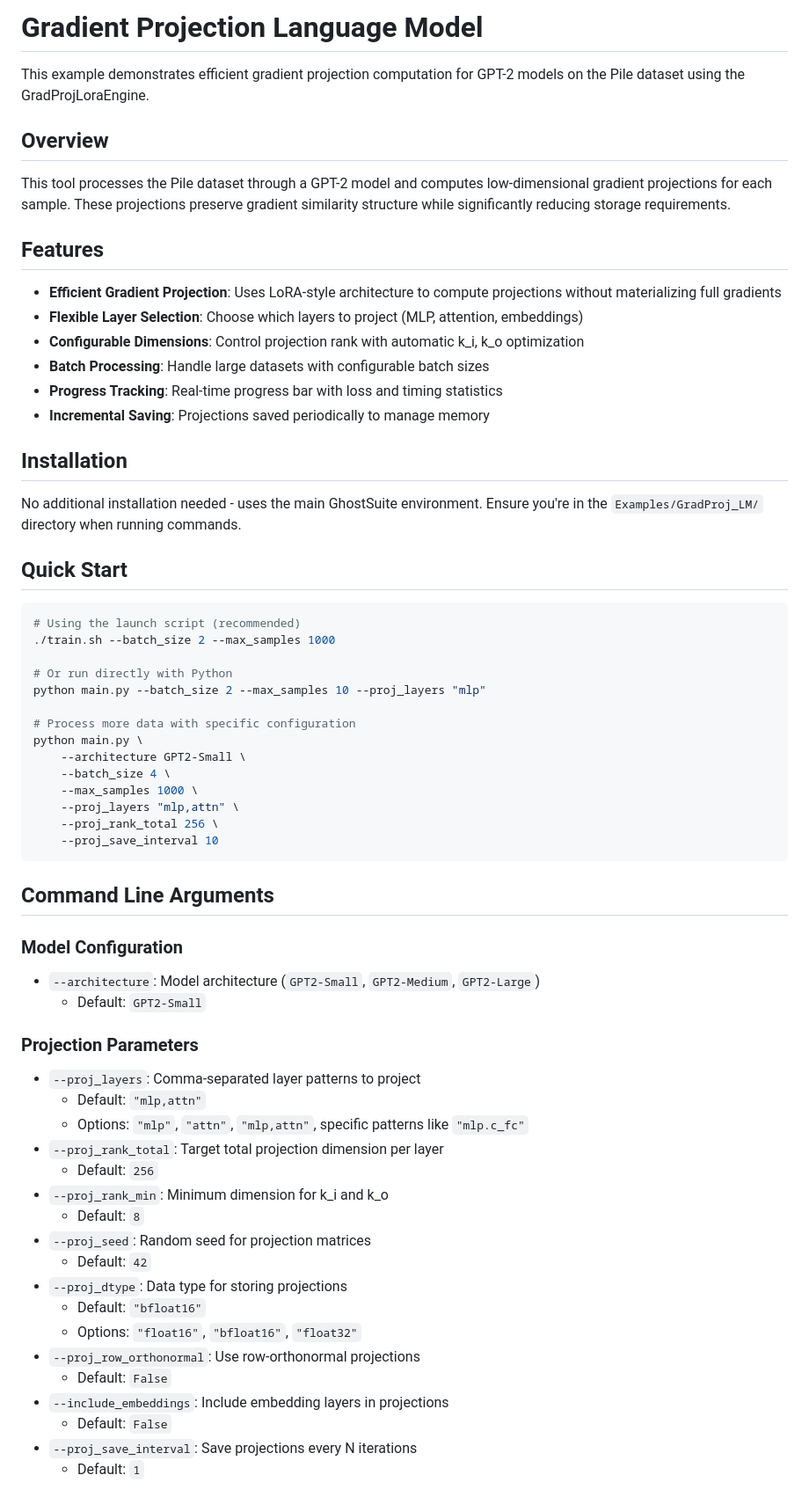
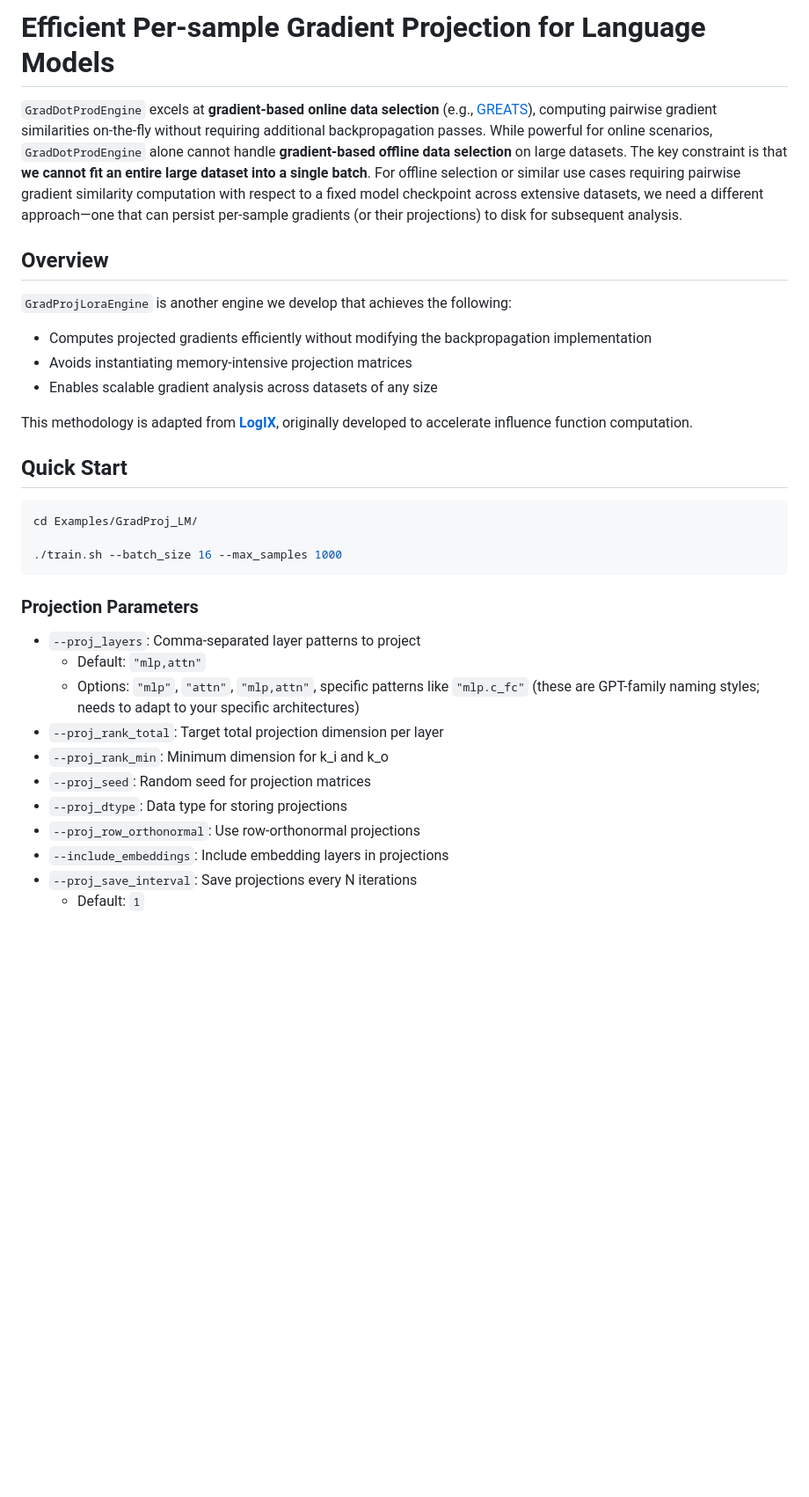
Before and after one commit to Jiachen-T-Wang/GhostSuite, a Markdown page: Examples/GradProj_LM/README.md, the part around one of its changes. Shown at 88% size. GitHub-like rendering; blank space fills up the shorter version.

Commit message:
Update GhostProjLoraEngine

````diff
--- a/Examples/GradProj_LM/README.md
+++ b/Examples/GradProj_LM/README.md
@@ -1,66 +1,35 @@
-# Gradient Projection Language Model
+# Efficient Per-sample Gradient Projection for Language Models
 
-This example demonstrates efficient gradient projection computation for GPT-2 models on the Pile dataset using the GradProjLoraEngine.
+`GradDotProdEngine` excels at **gradient-based online data selection** (e.g., [GREATS](https://openreview.net/pdf?id=232VcN8tSx)), computing pairwise gradient similarities on-the-fly without requiring additional backpropagation passes. While powerful for online scenarios, `GradDotProdEngine` alone cannot handle **gradient-based offline data selection** on large datasets. The key constraint is that **we cannot fit an entire large dataset into a single batch**. For offline selection or similar use cases requiring pairwise gradient similarity computation with respect to a fixed model checkpoint across extensive datasets, we need a different approach—one that can persist per-sample gradients (or their projections) to disk for subsequent analysis.
 
 ## Overview
 
-This tool processes the Pile dataset through a GPT-2 model and computes low-dimensional gradient projections for each sample. These projections preserve gradient similarity structure while significantly reducing storage requirements.
+`GradProjLoraEngine` is another engine we develop that achieves the following:
+- Computes projected gradients efficiently without modifying the backpropagation implementation
+- Avoids instantiating memory-intensive projection matrices
+- Enables scalable gradient analysis across datasets of any size
 
-## Features
+This methodology is adapted from [**LogIX**](https://arxiv.org/abs/2405.13954), originally developed to accelerate influence function computation.
 
-- **Efficient Gradient Projection**: Uses LoRA-style architecture to compute projections without materializing full gradients
-- **Flexible Layer Selection**: Choose which layers to project (MLP, attention, embeddings)
-- **Configurable Dimensions**: Control projection rank with automatic k_i, k_o optimization
-- **Batch Processing**: Handle large datasets with configurable batch sizes
-- **Progress Tracking**: Real-time progress bar with loss and timing statistics
-- **Incremental Saving**: Projections saved periodically to manage memory
-
-## Installation
-
-No additional installation needed - uses the main GhostSuite environment. Ensure you're in the `Examples/GradProj_LM/` directory when running commands.
 
 ## Quick Start
 
 ```bash
-# Using the launch script (recommended)
-./train.sh --batch_size 2 --max_samples 1000
+cd Examples/GradProj_LM/
 
-# Or run directly with Python
-python main.py --batch_size 2 --max_samples 10 --proj_layers "mlp"
-
-# Process more data with specific configuration
-python main.py \
-    --architecture GPT2-Small \
-    --batch_size 4 \
-    --max_samples 1000 \
-    --proj_layers "mlp,attn" \
-    --proj_rank_total 256 \
-    --proj_save_interval 10
+./train.sh --batch_size 16 --max_samples 1000
 ```
-
-## Command Line Arguments
-
-### Model Configuration
-- `--architecture`: Model architecture (`GPT2-Small`, `GPT2-Medium`, `GPT2-Large`)
-  - Default: `GPT2-Small`
 
 ### Projection Parameters
 - `--proj_layers`: Comma-separated layer patterns to project
   - Default: `"mlp,attn"`
-  - Options: `"mlp"`, `"attn"`, `"mlp,attn"`, specific patterns like `"mlp.c_fc"`
+  - Options: `"mlp"`, `"attn"`, `"mlp,attn"`, specific patterns like `"mlp.c_fc"` (these are GPT-family naming styles; needs to adapt to your specific architectures)
 - `--proj_rank_total`: Target total projection dimension per layer
-  - Default: `256`
 - `--proj_rank_min`: Minimum dimension for k_i and k_o
-  - Default: `8`
 - `--proj_seed`: Random seed for projection matrices
-  - Default: `42`
 - `--proj_dtype`: Data type for storing projections
-  - Default: `"bfloat16"`
-  - Options: `"float16"`, `"bfloat16"`, `"float32"`
 - `--proj_row_orthonormal`: Use row-orthonormal projections
-  - Default: `False`
 - `--include_embeddings`: Include embedding layers in projections
-  - Default: `False`
 - `--proj_save_interval`: Save projections every N iterations
   - Default: `1`
 
````
Also changed, not shown: other parts of Examples/GradProj_LM/README.md (+0 -114 lines).
